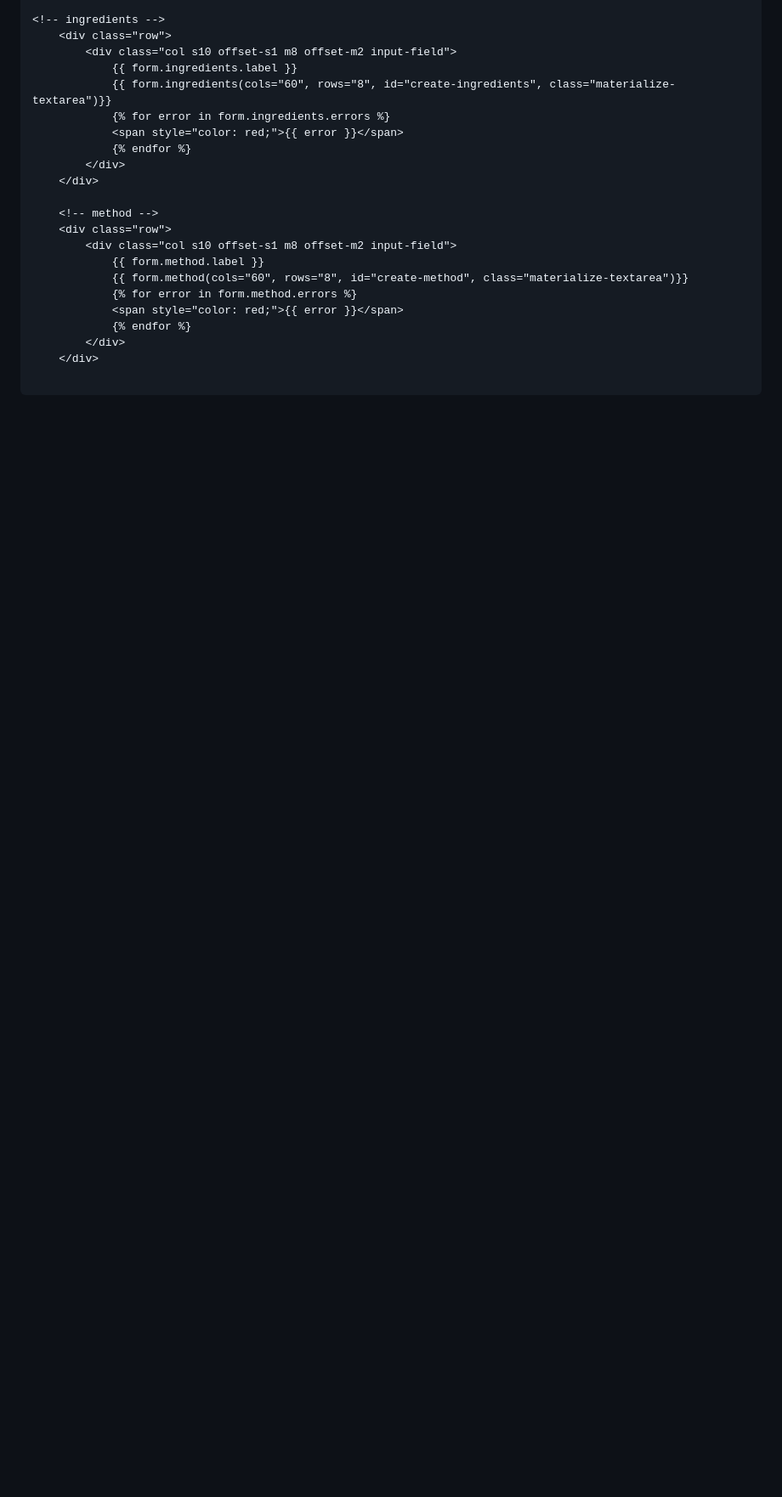
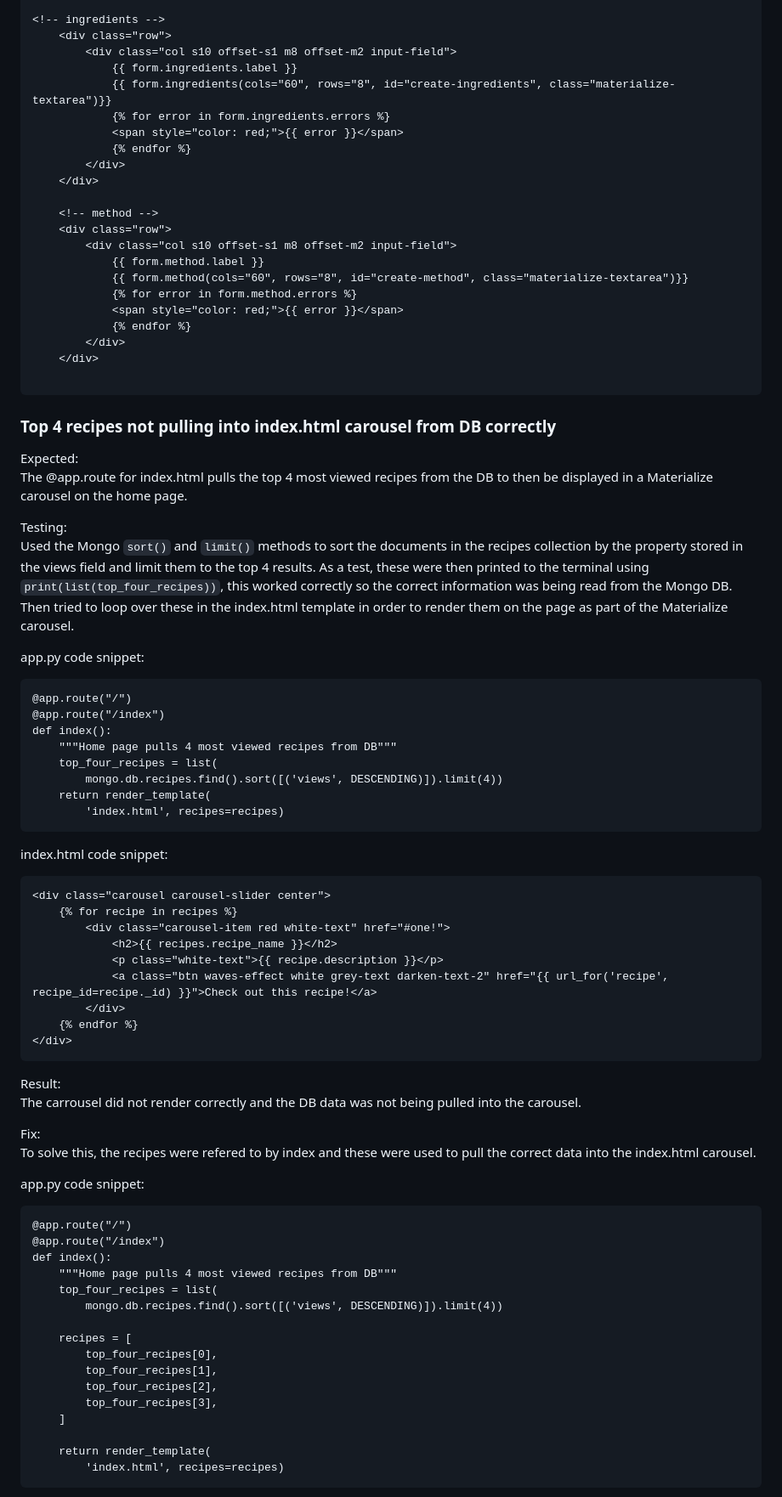
Before and after one commit to theopmw/recipe-box, a Markdown page: TESTING.md, the part around the change printed below. Shown: that part at 85% size. Drawn GitHub-style; blank space fills up the shorter version.

Commit message:
Add index.html carousel bug to TESTING.md

````diff
--- a/TESTING.md
+++ b/TESTING.md
@@ -94,3 +94,61 @@ After:
     </div>
 
 ```
+
+### Top 4 recipes not pulling into index.html carousel from DB correctly
+
+Expected:
+The @app.route for index.html pulls the top 4 most viewed recipes from the DB to then be displayed in a Materialize carousel on the home page.
+
+Testing:
+Used the Mongo ```sort()``` and ```limit()``` methods to sort the documents in the recipes collection by the property stored in the views field and limit them to the top 4 results. As a test, these were then printed to the terminal using ```print(list(top_four_recipes))```, this worked correctly so the correct information was being read from the Mongo DB. Then tried to loop over these in the index.html template in order to render them on the page as part of the Materialize carousel.
+
+app.py code snippet:
+```
+@app.route("/")
+@app.route("/index")
+def index():
+    """Home page pulls 4 most viewed recipes from DB"""
+    top_four_recipes = list(
+        mongo.db.recipes.find().sort([('views', DESCENDING)]).limit(4))
+    return render_template(
+        'index.html', recipes=recipes)
+```
+index.html code snippet:
+```
+<div class="carousel carousel-slider center">
+    {% for recipe in recipes %}
+        <div class="carousel-item red white-text" href="#one!">
+            <h2>{{ recipes.recipe_name }}</h2>
+            <p class="white-text">{{ recipe.description }}</p>
+            <a class="btn waves-effect white grey-text darken-text-2" href="{{ url_for('recipe', recipe_id=recipe._id) }}">Check out this recipe!</a>
+        </div>
+    {% endfor %}
+</div>
+```
+Result:
+The carrousel did not render correctly and the DB data was not being pulled into the carousel.
+
+Fix:
+To solve this, the recipes were refered to by index and these were used to pull the correct data into the index.html carousel.
+
+app.py code snippet:
+```
+@app.route("/")
+@app.route("/index")
+def index():
+    """Home page pulls 4 most viewed recipes from DB"""
+    top_four_recipes = list(
+        mongo.db.recipes.find().sort([('views', DESCENDING)]).limit(4))
+
+    recipes = [
+        top_four_recipes[0],
+        top_four_recipes[1],
+        top_four_recipes[2],
+        top_four_recipes[3],
+    ]
+
+    return render_template(
+        'index.html', recipes=recipes)
+```
+
````
Also changed, not shown: other parts of TESTING.md (+35 -2 lines), assets/images/testing_screenshots/index.html_carousel_fix.png (added).
